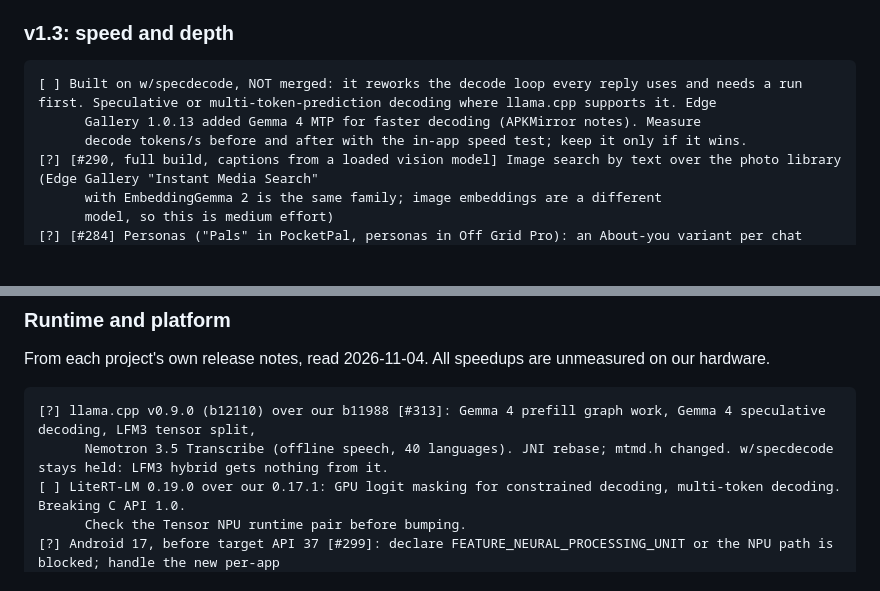
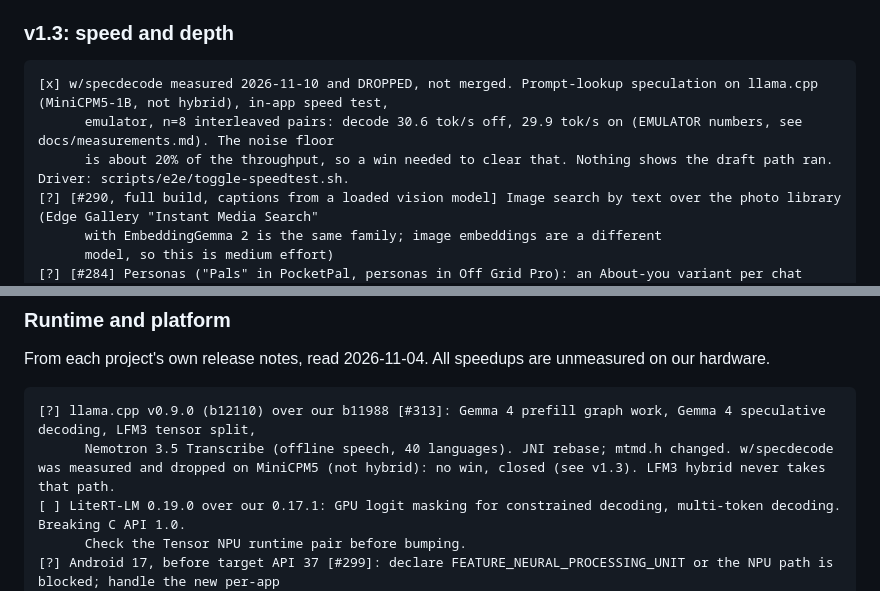
Before and after one commit to riceharvest/LocalIntelligence, a Markdown page: docs/roadmap.md, 2 parts joined by grey strips. Rendered like a GitHub page; blank space fills up the shorter version.

````diff
--- a/docs/roadmap.md
+++ b/docs/roadmap.md
@@ -628,9 +628,9 @@ is measured.
 ### v1.3: speed and depth
 
 ```
-[ ] Built on w/specdecode, NOT merged: it reworks the decode loop every reply uses and needs a run first. Speculative or multi-token-prediction decoding where llama.cpp supports it. Edge
-      Gallery 1.0.13 added Gemma 4 MTP for faster decoding (APKMirror notes). Measure
-      decode tokens/s before and after with the in-app speed test; keep it only if it wins.
+[x] w/specdecode measured 2026-11-10 and DROPPED, not merged. Prompt-lookup speculation on llama.cpp (MiniCPM5-1B, not hybrid), in-app speed test,
+      emulator, n=8 interleaved pairs: decode 30.6 tok/s off, 29.9 tok/s on (EMULATOR numbers, see docs/measurements.md). The noise floor
+      is about 20% of the throughput, so a win needed to clear that. Nothing shows the draft path ran. Driver: scripts/e2e/toggle-speedtest.sh.
 [?] [#290, full build, captions from a loaded vision model] Image search by text over the photo library (Edge Gallery "Instant Media Search"
       with EmbeddingGemma 2 is the same family; image embeddings are a different
       model, so this is medium effort)
@@ -712,7 +712,7 @@ From each project's own release notes, read 2026-11-04. All speedups are unmeasu
 
 ```
 [?] llama.cpp v0.9.0 (b12110) over our b11988 [#313]: Gemma 4 prefill graph work, Gemma 4 speculative decoding, LFM3 tensor split,
-      Nemotron 3.5 Transcribe (offline speech, 40 languages). JNI rebase; mtmd.h changed. w/specdecode stays held: LFM3 hybrid gets nothing from it.
+      Nemotron 3.5 Transcribe (offline speech, 40 languages). JNI rebase; mtmd.h changed. w/specdecode was measured and dropped on MiniCPM5 (not hybrid): no win, closed (see v1.3). LFM3 hybrid never takes that path.
 [ ] LiteRT-LM 0.19.0 over our 0.17.1: GPU logit masking for constrained decoding, multi-token decoding. Breaking C API 1.0.
       Check the Tensor NPU runtime pair before bumping.
 [?] Android 17, before target API 37 [#299]: declare FEATURE_NEURAL_PROCESSING_UNIT or the NPU path is blocked; handle the new per-app
````
Also changed, not shown: docs/measurements.md (+64 -0 lines).
